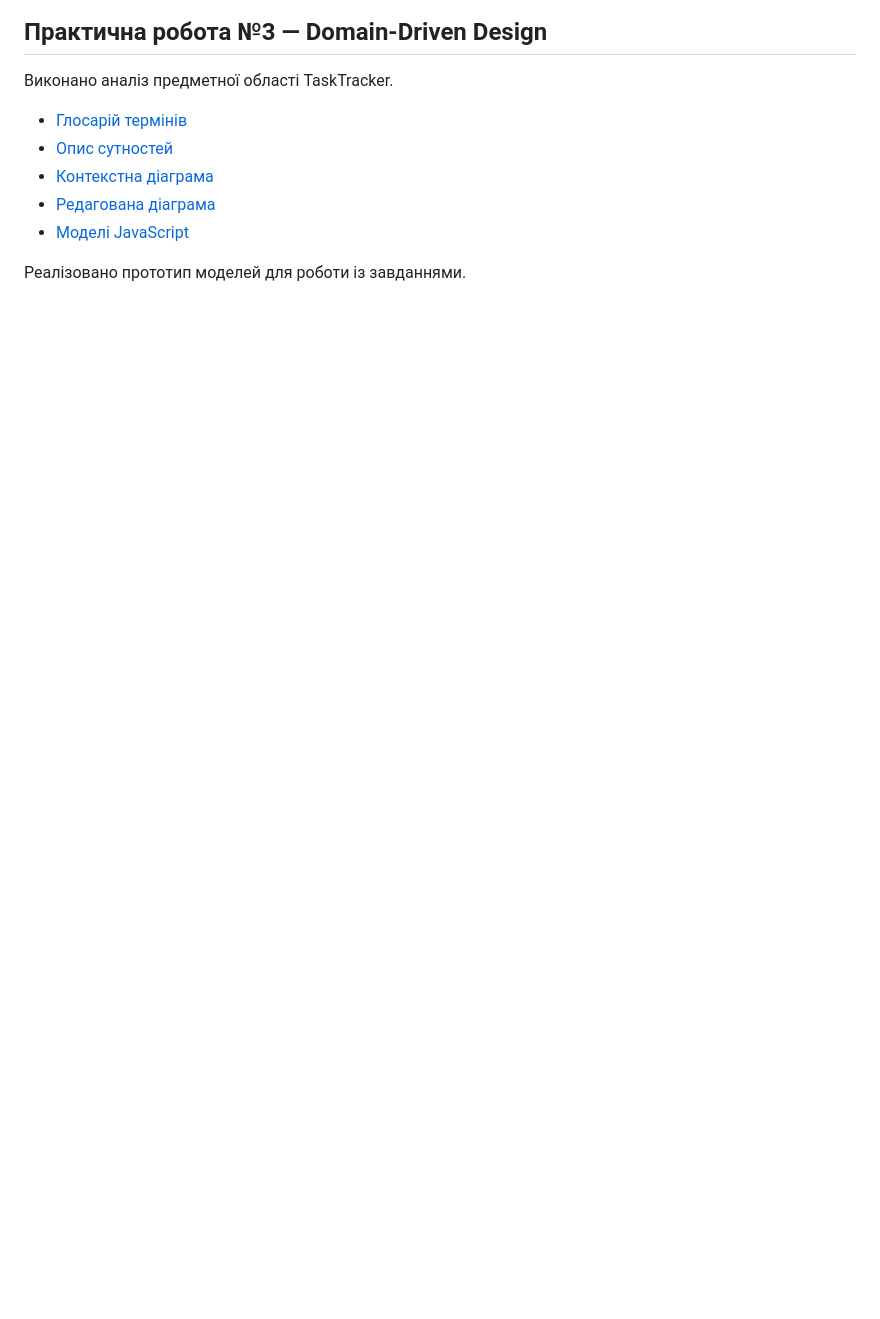
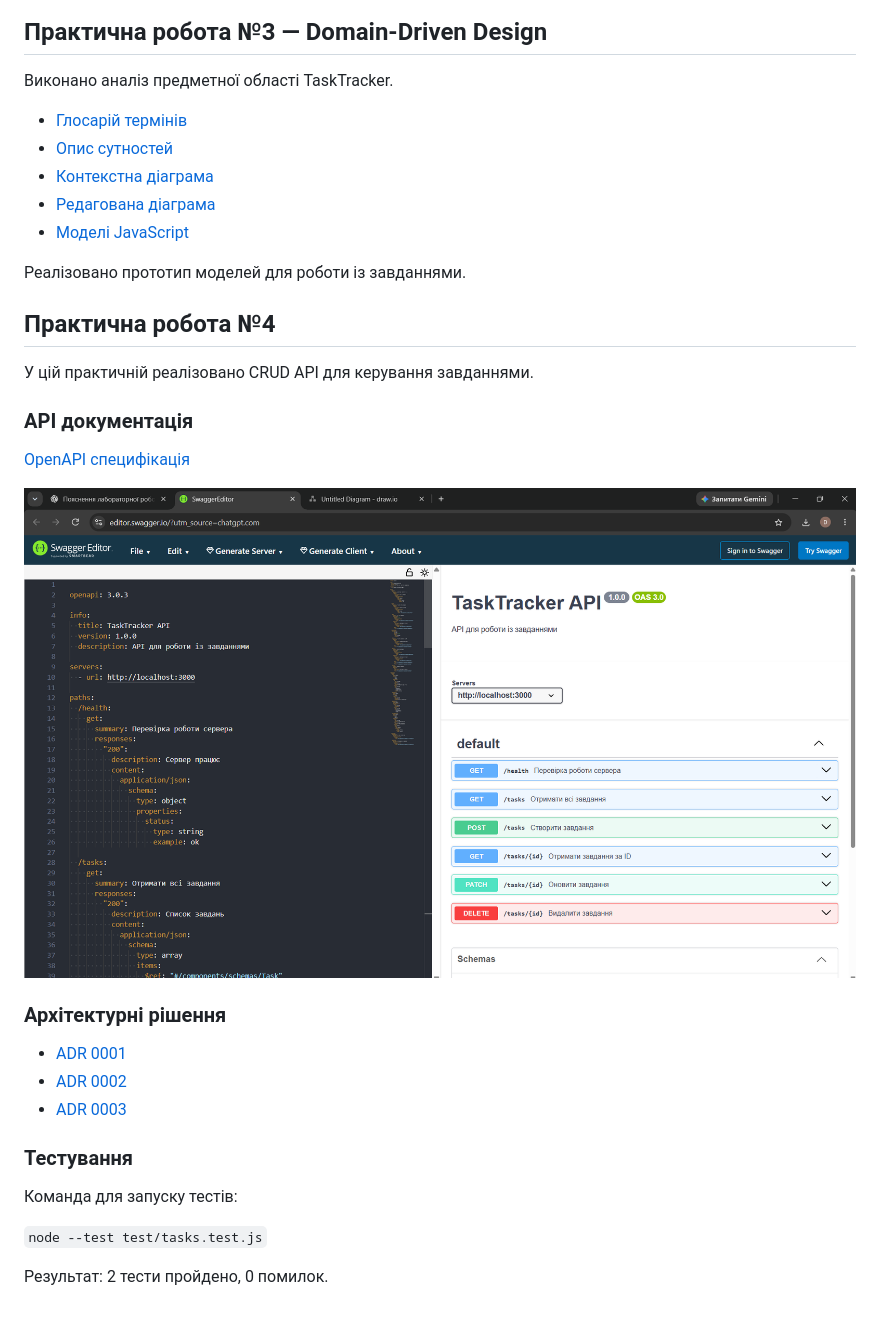
Before and after one commit to crowbsmacs-prog/TaskTracker-WebDesign, a Markdown page: README.md, the part around the change. Drawn GitHub-style; pictures changed too: docs/api/swagger_screenshot.png (added); blank space fills up the shorter version.

Commit message:
Practical 4: Add CRUD API and tests

```diff
--- a/README.md
+++ b/README.md
@@ -75,3 +75,28 @@ Client → Express Backend → SQLite.
 - [Моделі JavaScript](domain/models.js)
 
 Реалізовано прототип моделей для роботи із завданнями.
+
+## Практична робота №4
+
+У цій практичній реалізовано CRUD API
+для керування завданнями.
+
+### API документація
+
+[OpenAPI специфікація](docs/api/openapi.yaml)
+
+![Swagger Editor](docs/api/swagger_screenshot.png)
+
+### Архітектурні рішення
+
+- [ADR 0001](docs/adr/0001-architecture-style.md)
+- [ADR 0002](docs/adr/0002-layered-architecture.md)
+- [ADR 0003](docs/adr/0003-api-style-and-error-model.md)
+
+### Тестування
+
+Команда для запуску тестів:
+
+`node --test test/tasks.test.js`
+
+Результат: 2 тести пройдено, 0 помилок.
```
Also changed, not shown: docs/adr/0001-architecture-style.md (added, +34 -0 lines), docs/adr/0002-layered-architecture.md (added, +26 -0 lines), docs/adr/0003-api-style-and-error-model.md (added, +39 -0 lines), 6 other files.
